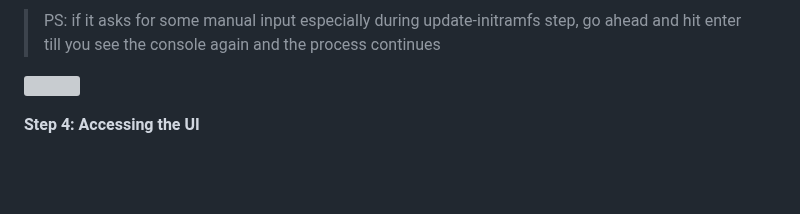
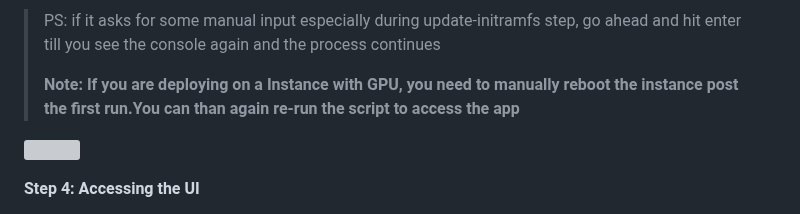
Before and after one commit to krishnac7/projectHeimdall, a Markdown page: README.md, the part around the change. Drawn GitHub-style; blank space fills up the shorter version; grey boxes are pictures that could not be loaded.

```diff
--- a/README.md
+++ b/README.md
@@ -150,6 +150,8 @@ generated](media/heimdall_up.png)
 > PS: if it asks for some manual input especially during
 > update-initramfs step, go ahead and hit enter till you see the console
 > again and the process continues
+>
+> **Note: If you are deploying on a Instance with GPU, you need to manually reboot the instance post the first run.You can than again re-run the script to access the app**
 
 ![](media/heimdall_demo.gif)
 
```
